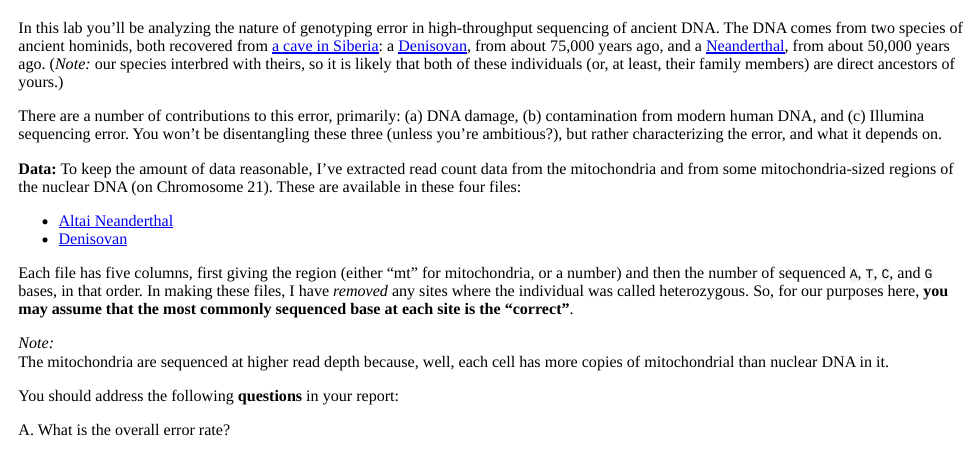
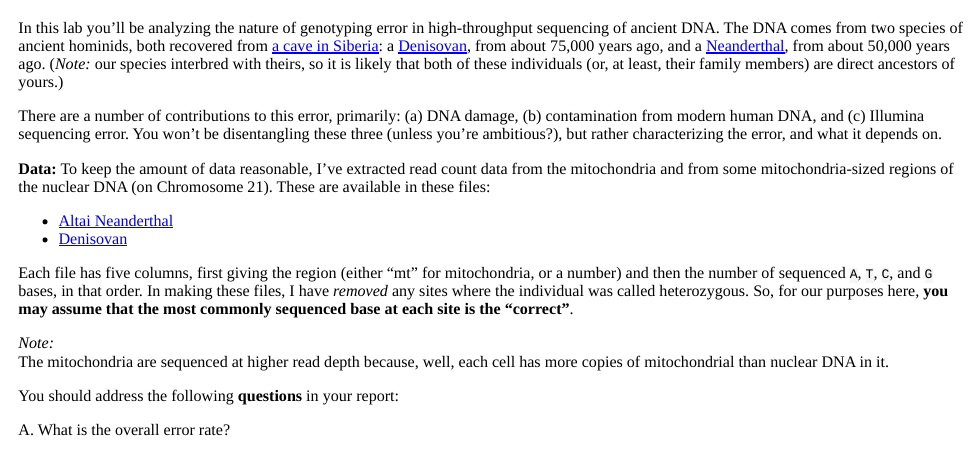
Before and after one commit to petrelharp/bio_610B, an R Markdown document (hws/week_2.Rmd): the page in a window 1100 px wide, from its top. The pictures show the output file hws/week_2.html that the author committed with the source, opened offline.

Commit message:
two, not four files

```diff
--- a/hws/week_2.Rmd
+++ b/hws/week_2.Rmd
@@ -21,7 +21,7 @@ but rather characterizing the error, and what it depends on.
 To keep the amount of data reasonable,
 I've extracted read count data from the mitochondria
 and from some mitochondria-sized regions of the nuclear DNA (on Chromosome 21).
-These are available in these four files:
+These are available in these files:
 
 - [Altai Neanderthal](data/altai.counts.gz)
 - [Denisovan](data/denisova.counts.gz)
```
Also changed, not shown: hws/week_2.html, hws/week_2.md.
